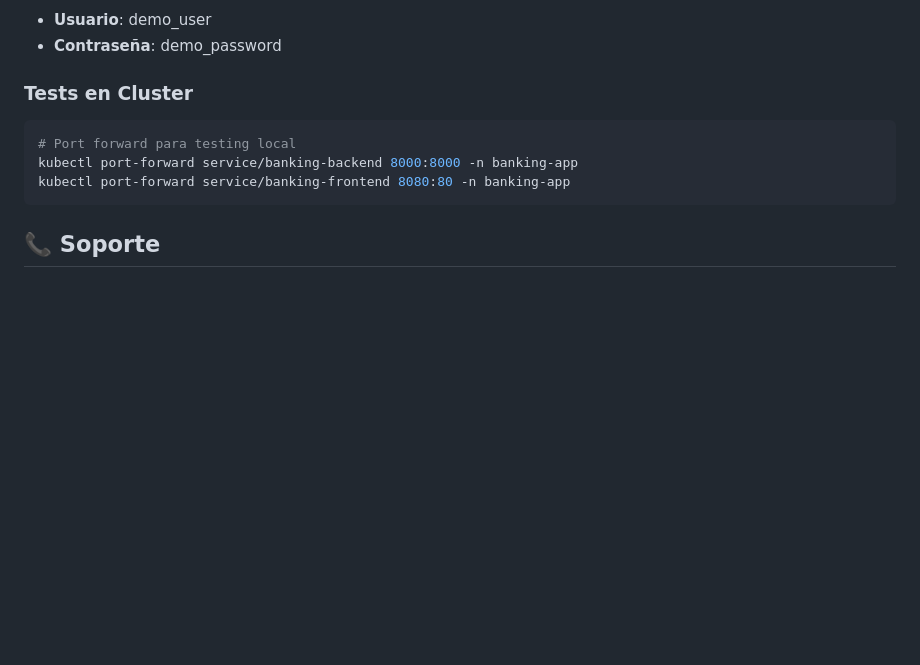
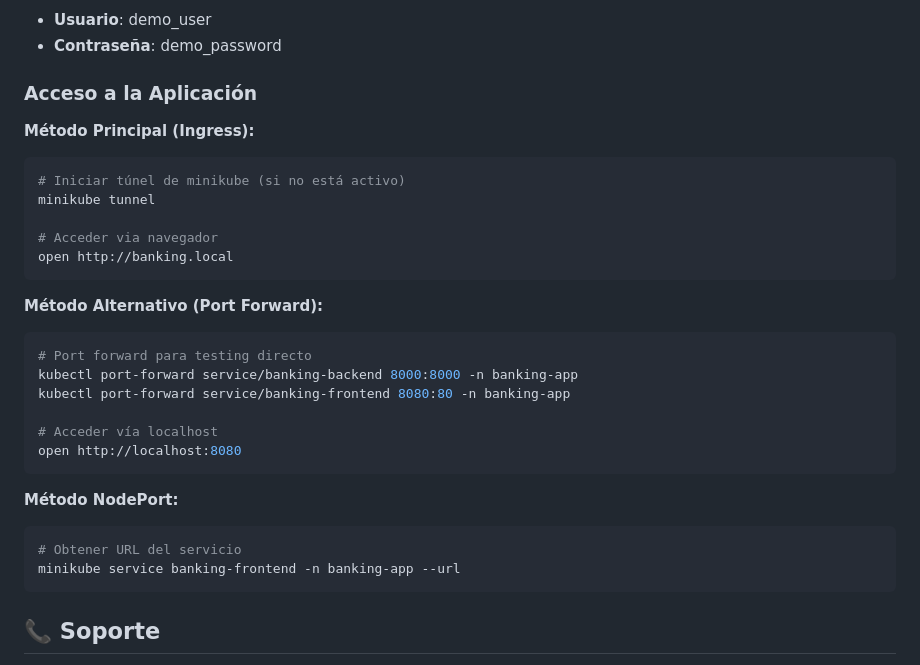
Before and after one commit to dastorga/banking-kubernetes-infrastructure, a Markdown page: README.md, the part around one of its changes. Rendered like a GitHub page; blank space fills up the shorter version.

````diff
--- a/README.md
+++ b/README.md
@@ -135,12 +197,34 @@ kubectl logs -f deployment/banking-backend -n banking-app
 - **Usuario**: demo_user
 - **Contraseña**: demo_password
 
-### Tests en Cluster
+### Acceso a la Aplicación
+
+**Método Principal (Ingress):**
 
 ```bash
-# Port forward para testing local
+# Iniciar túnel de minikube (si no está activo)
+minikube tunnel
+
+# Acceder via navegador
+open http://banking.local
+```
+
+**Método Alternativo (Port Forward):**
+
+```bash
+# Port forward para testing directo
 kubectl port-forward service/banking-backend 8000:8000 -n banking-app
 kubectl port-forward service/banking-frontend 8080:80 -n banking-app
+
+# Acceder vía localhost
+open http://localhost:8080
+```
+
+**Método NodePort:**
+
+```bash
+# Obtener URL del servicio
+minikube service banking-frontend -n banking-app --url
 ```
 
 ## 📞 Soporte
````
Also changed, not shown: other parts of README.md (+89 -27 lines).
